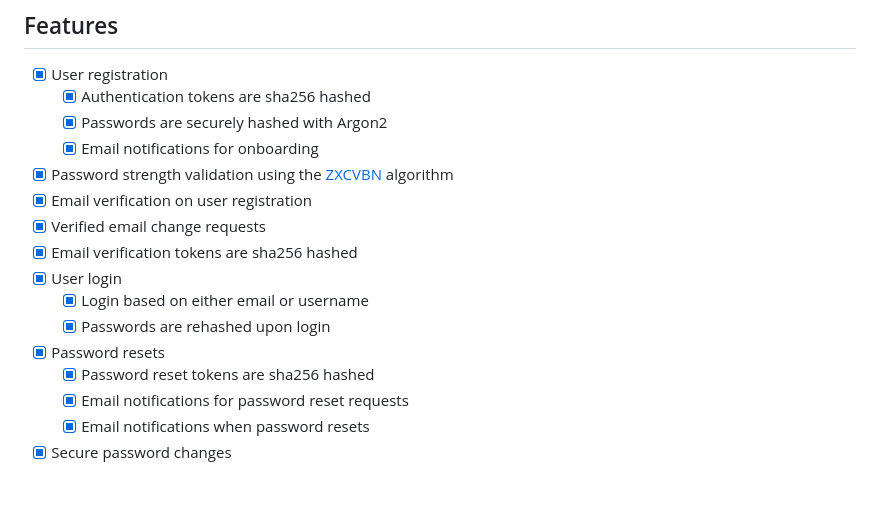
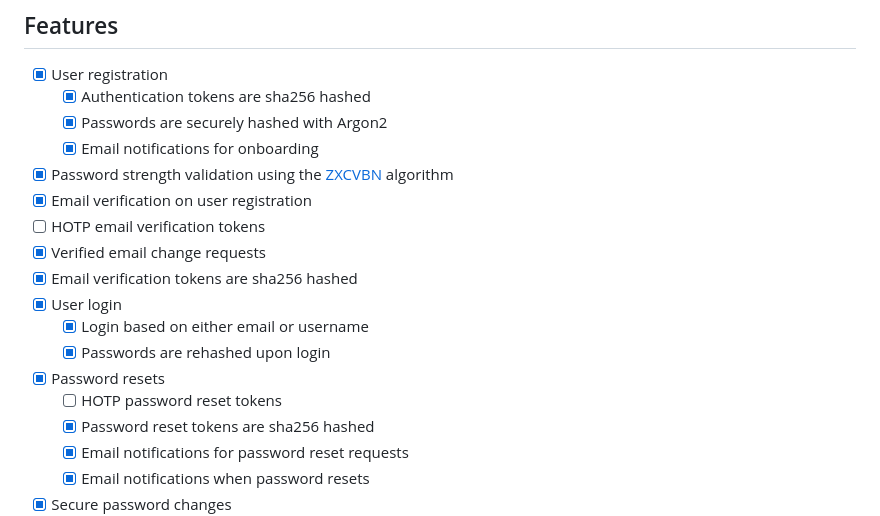
Before and after one commit to aryaniyaps/python-backend-starter, a Markdown page: README.md, the part around the change. Rendered like a GitHub page; blank space fills up the shorter version.

Commit message:
update features

```diff
--- a/README.md
+++ b/README.md
@@ -8,12 +8,14 @@
    - [x] Email notifications for onboarding
 - [x] Password strength validation using the [ZXCVBN](https://github.com/dropbox/zxcvbn) algorithm
 - [x] Email verification on user registration
+- [ ] HOTP email verification tokens
 - [x] Verified email change requests
 - [x] Email verification tokens are sha256 hashed
 - [x] User login
    - [x] Login based on either email or username
    - [x] Passwords are rehashed upon login
 - [x] Password resets
+   - [ ] HOTP password reset tokens
    - [x] Password reset tokens are sha256 hashed
    - [x] Email notifications for password reset requests
    - [x] Email notifications when password resets
```
